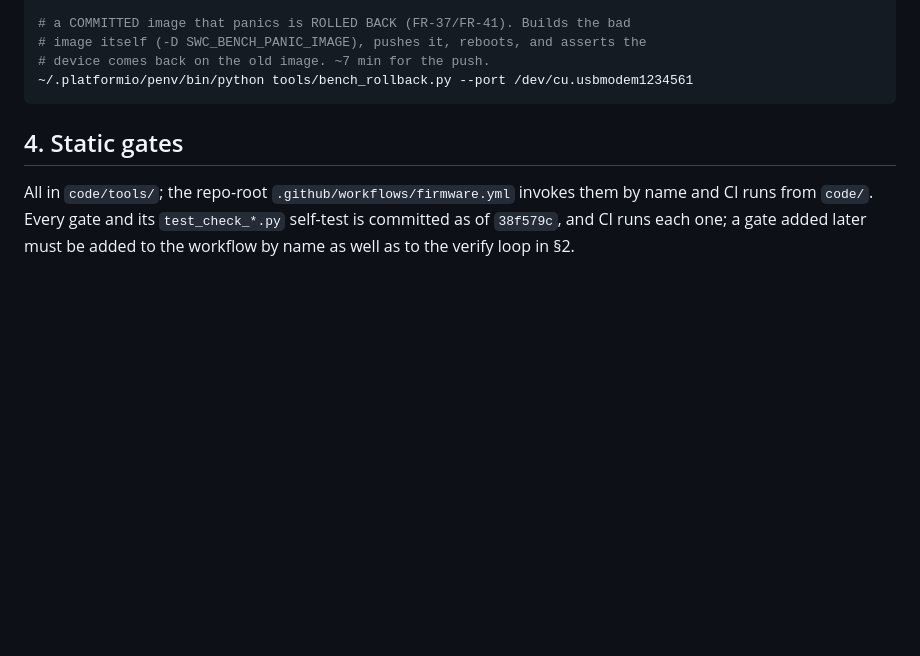
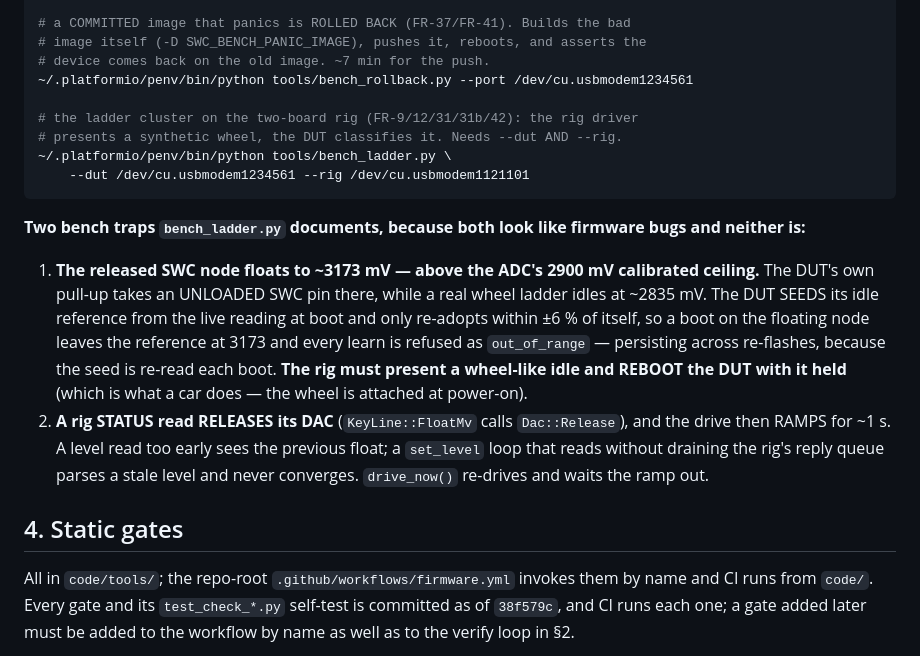
Before and after one commit to OETSolutions/swc-module, a Markdown page: code/docs/HANDOFF.md, the part around the change. Drawn GitHub-style; blank space fills up the shorter version.

Commit message:
Record the bench results for the ladder cluster (FR-9/12/28/31/42)
The board is on the bench, so the ladder-cluster FR rows move from "blocked on
the ordered board" to measured. FR-9, FR-12, FR-28, FR-31/31b and FR-42 all ran
green via tools/bench_ladder.py; the rows now carry the measurement and the
coverage statement's "blocked" list is narrowed to what genuinely still needs
hardware (FR-16, FR-19 enablement, FR-34 phone handshake, FR-35 real fetch).

HANDOFF gains the bench_ladder.py command and the two rig traps it documents.

Co-Authored-By: Claude <noreply@anthropic.com>

````diff
--- a/code/docs/HANDOFF.md
+++ b/code/docs/HANDOFF.md
@@ -221,7 +221,29 @@ one more `dev_usb_reset.py` run re-enumerates it.
 # image itself (-D SWC_BENCH_PANIC_IMAGE), pushes it, reboots, and asserts the
 # device comes back on the old image. ~7 min for the push.
 ~/.platformio/penv/bin/python tools/bench_rollback.py --port /dev/cu.usbmodem1234561
+
+# the ladder cluster on the two-board rig (FR-9/12/31/31b/42): the rig driver
+# presents a synthetic wheel, the DUT classifies it. Needs --dut AND --rig.
+~/.platformio/penv/bin/python tools/bench_ladder.py \
+    --dut /dev/cu.usbmodem1234561 --rig /dev/cu.usbmodem1121101
 ```
+
+**Two bench traps `bench_ladder.py` documents, because both look like firmware
+bugs and neither is:**
+
+1. **The released SWC node floats to ~3173 mV — above the ADC's 2900 mV
+   calibrated ceiling.** The DUT's own pull-up takes an UNLOADED SWC pin there,
+   while a real wheel ladder idles at ~2835 mV. The DUT SEEDS its idle reference
+   from the live reading at boot and only re-adopts within ±6 % of itself, so a
+   boot on the floating node leaves the reference at 3173 and every learn is
+   refused as `out_of_range` — persisting across re-flashes, because the seed is
+   re-read each boot. **The rig must present a wheel-like idle and REBOOT the DUT
+   with it held** (which is what a car does — the wheel is attached at power-on).
+2. **A rig STATUS read RELEASES its DAC** (`KeyLine::FloatMv` calls
+   `Dac::Release`), and the drive then RAMPS for ~1 s. A level read too early sees
+   the previous float; a `set_level` loop that reads without draining the rig's
+   reply queue parses a stale level and never converges. `drive_now()` re-drives
+   and waits the ramp out.
 
 ## 4. Static gates
 
````
Also changed, not shown: 1 other file.
